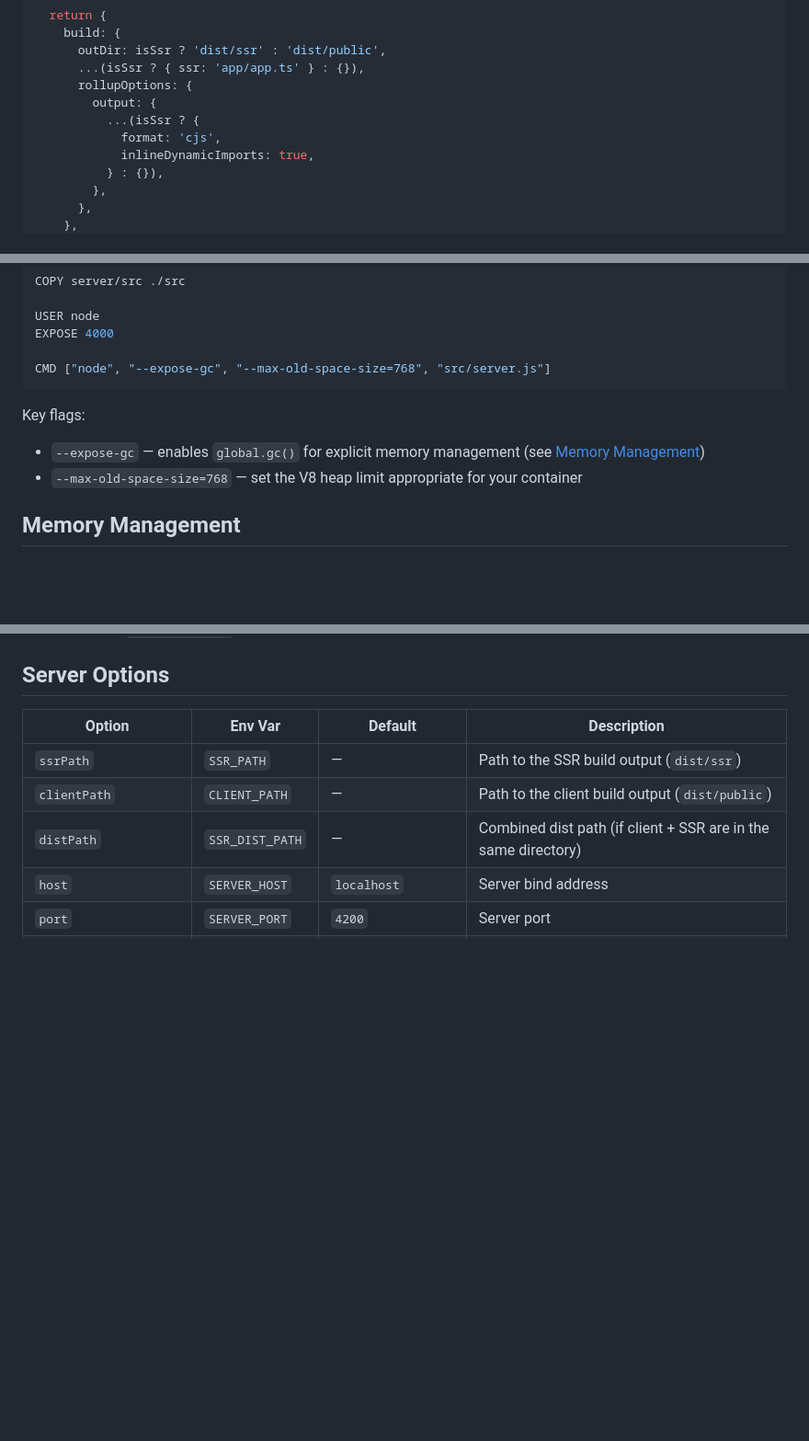
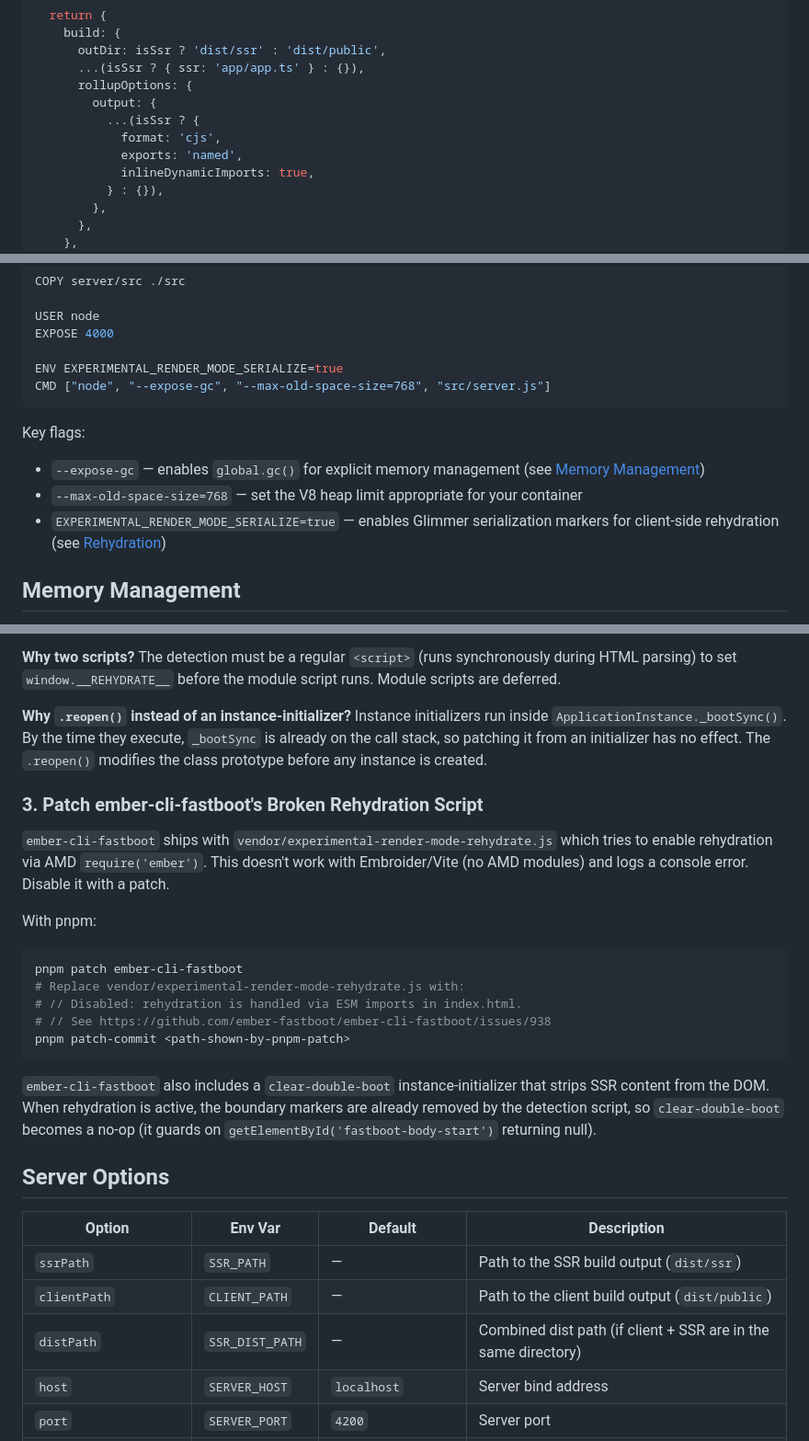
Before and after one commit to kmccullough/vite-ember-ssr-server, a Markdown page: README.md, 3 parts joined by grey strips. Shown at 92% size. GitHub-like rendering; blank space fills up the shorter version.

````diff
--- a/README.md
+++ b/README.md
@@ -42,6 +42,7 @@ export default defineConfig(() => {
         output: {
           ...(isSsr ? {
             format: 'cjs',
+            exports: 'named',
             inlineDynamicImports: true,
           } : {}),
         },
@@ -169,12 +170,14 @@ COPY server/src ./src
 USER node
 EXPOSE 4000
 
+ENV EXPERIMENTAL_RENDER_MODE_SERIALIZE=true
 CMD ["node", "--expose-gc", "--max-old-space-size=768", "src/server.js"]
 ```
 
 Key flags:
 - `--expose-gc` — enables `global.gc()` for explicit memory management (see [Memory Management](#memory-management))
 - `--max-old-space-size=768` — set the V8 heap limit appropriate for your container
+- `EXPERIMENTAL_RENDER_MODE_SERIALIZE=true` — enables Glimmer serialization markers for client-side rehydration (see [Rehydration](#rehydration))
 
 ## Memory Management
 
@@ -201,3 +271,21 @@ Without explicit GC, V8 defers collection and heap grows until the next natural
+**Why two scripts?** The detection must be a regular `<script>` (runs synchronously during HTML parsing) to set `window.__REHYDRATE__` before the module script runs. Module scripts are deferred.
+
+**Why `.reopen()` instead of an instance-initializer?** Instance initializers run inside `ApplicationInstance._bootSync()`. By the time they execute, `_bootSync` is already on the call stack, so patching it from an initializer has no effect. The `.reopen()` modifies the class prototype before any instance is created.
+
+### 3. Patch ember-cli-fastboot's Broken Rehydration Script
+
+`ember-cli-fastboot` ships with `vendor/experimental-render-mode-rehydrate.js` which tries to enable rehydration via AMD `require('ember')`. This doesn't work with Embroider/Vite (no AMD modules) and logs a console error. Disable it with a patch.
+
+With pnpm:
+```bash
+pnpm patch ember-cli-fastboot
+# Replace vendor/experimental-render-mode-rehydrate.js with:
+# // Disabled: rehydration is handled via ESM imports in index.html.
+# // See https://github.com/ember-fastboot/ember-cli-fastboot/issues/938
+pnpm patch-commit <path-shown-by-pnpm-patch>
+```
+
+`ember-cli-fastboot` also includes a `clear-double-boot` instance-initializer that strips SSR content from the DOM. When rehydration is active, the boundary markers are already removed by the detection script, so `clear-double-boot` becomes a no-op (it guards on `getElementById('fastboot-body-start')` returning null).
 
 ## Server Options
 
````
Also changed, not shown: other parts of README.md (+67 -0 lines).
